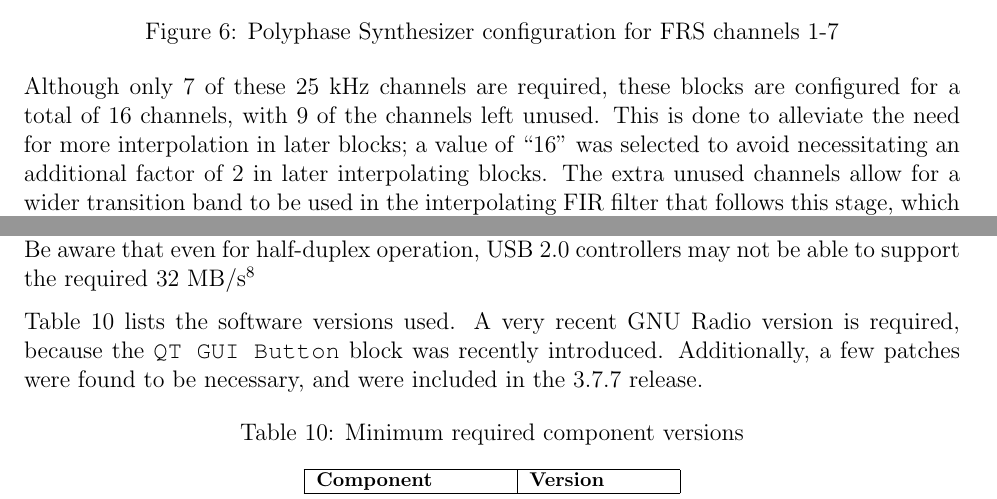
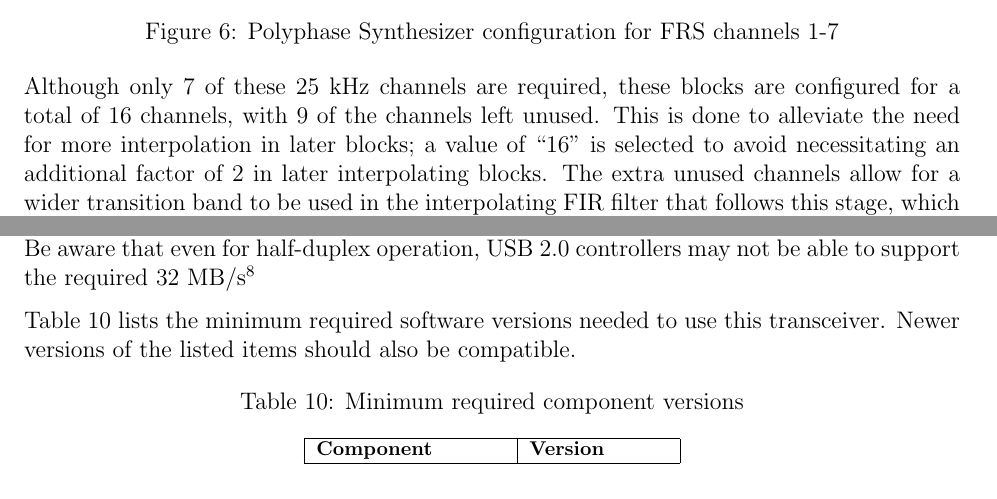
Before and after one commit to Nuand/nuand-papers, a LaTeX thesis (bladeRF_frs.tex): two parts of pages 13 and 32 of 37 before the commit and two parts of pages 13 and 32 of 36 after it, joined at a grey line, cut so that both start at the same text. Compiled offline with pdfLaTeX.

Commit message:
frs: Additional touch-ups for tense and required versions

```diff
--- a/bladeRF_frs.tex
+++ b/bladeRF_frs.tex
@@ -313,7 +313,7 @@ modulated audio signal, or $(0 + 0j)$, depending on the state of the associated
 Although only 7 of these 25 kHz channels are required, these blocks are
 configured for a total of 16 channels, with 9 of the channels left unused. This
 is done to alleviate the need for more interpolation in later blocks; a
-value of ``16'' was selected to avoid necessitating an additional factor of 2
+value of ``16'' is selected to avoid necessitating an additional factor of 2
 in later interpolating blocks.  The extra unused channels
 allow for a wider transition band to be used in the interpolating \ac{FIR}
 filter that follows this stage, which reduces the required number of filter
@@ -1012,10 +1012,9 @@ controllers may not be able to support the required 32 MB/s\footnote{Although
 the theoretical max throughput of USB 2.0 is 60 MB/s, the practical achievable
 throughput is significantly less due to protocol overheads.}
 
-Table \ref{tab:versions} lists the software versions used. A very recent GNU
-Radio version is required, because the \texttt{QT GUI Button} block was
-recently introduced. Additionally, a few patches were found to be necessary,
-and were included in the 3.7.7 release.
+Table \ref{tab:versions} lists the minimum required software versions needed to
+use this transceiver. Newer versions of the listed items should also be
+compatible.
 
 \begin{table}[h]
   \centering
```
